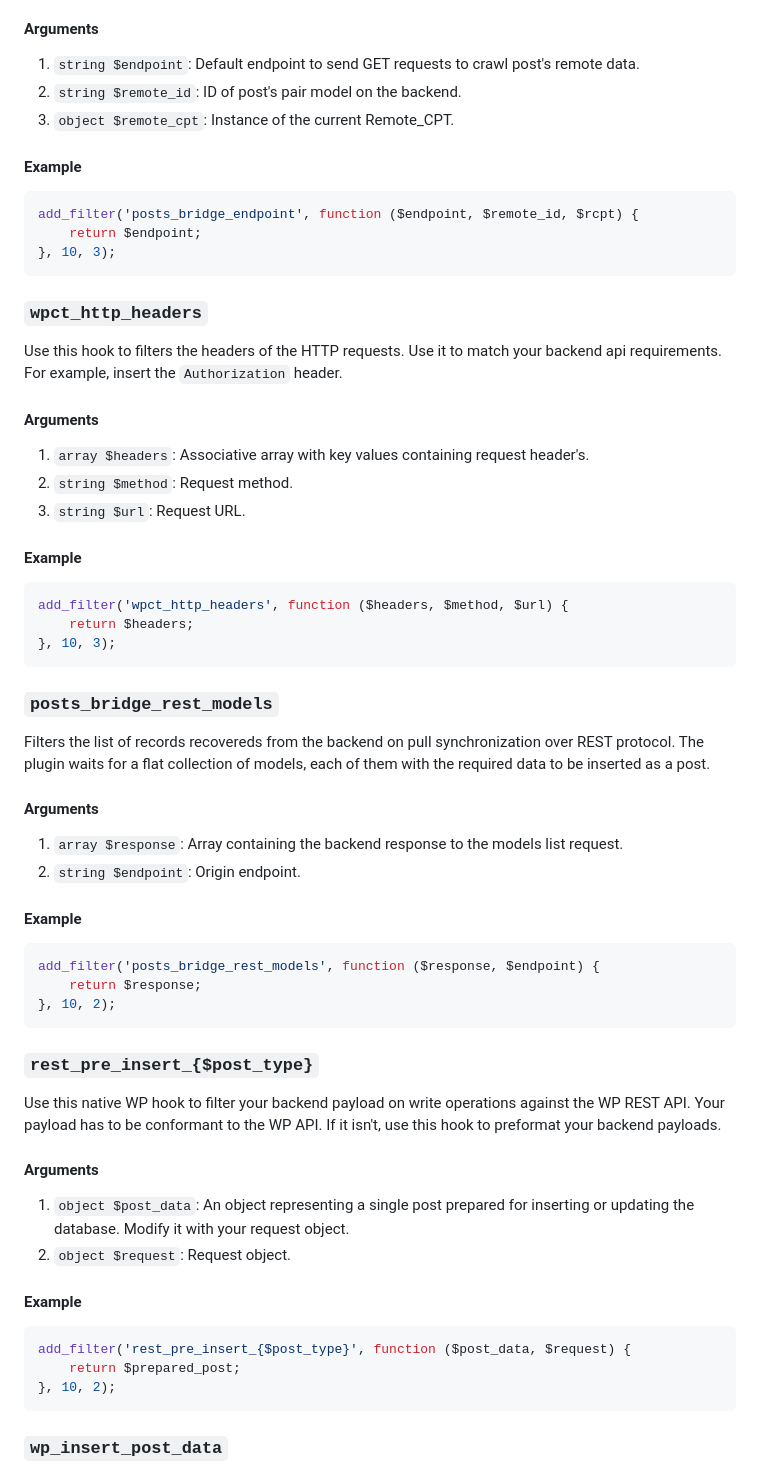
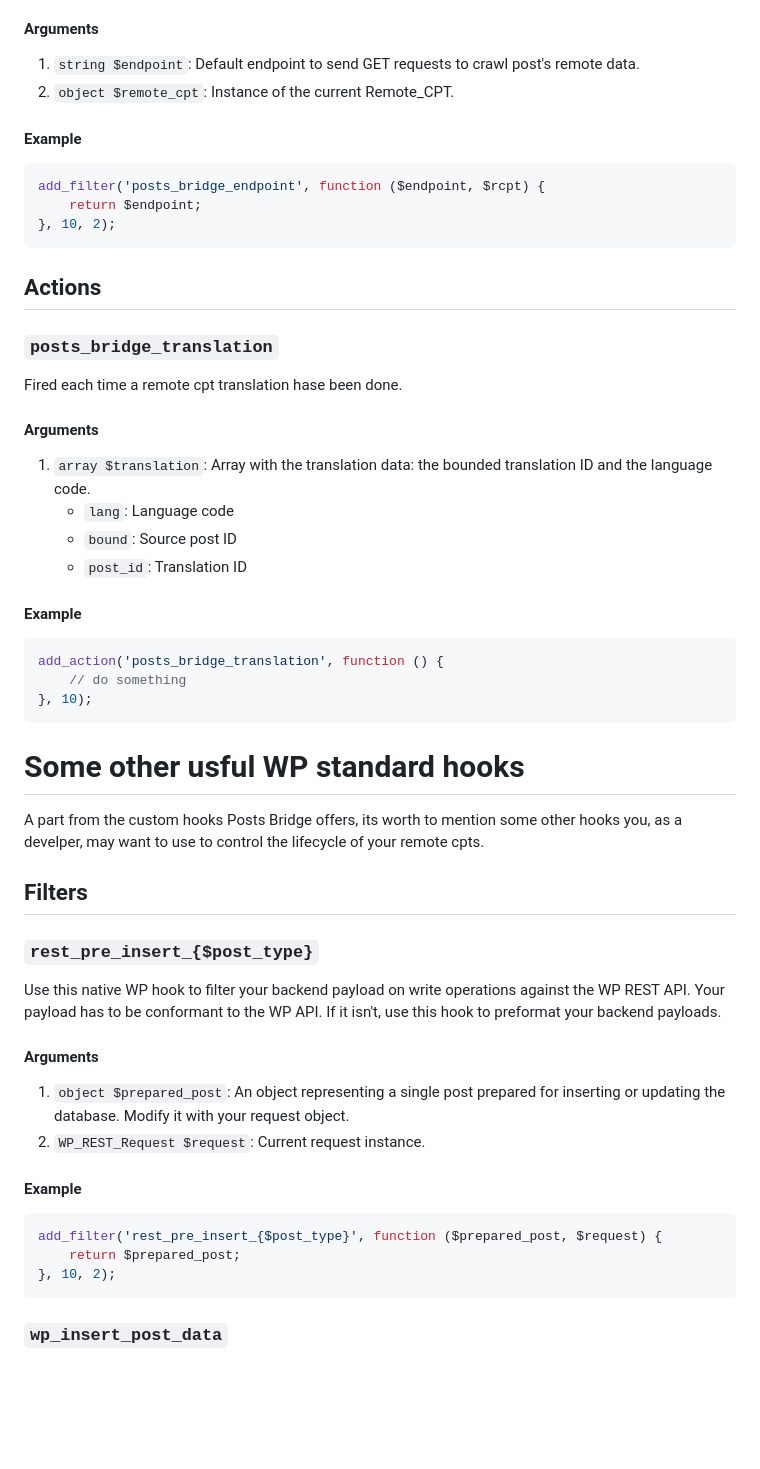
Before and after one commit to codeccoop/posts-bridge, a Markdown page: docs/API.md, the part around one of its changes. GitHub-like rendering; blank space fills up the shorter version.

````diff
--- a/docs/API.md
+++ b/docs/API.md
@@ -30,55 +160,45 @@ if your API is not standard.
 #### Arguments
 
 1. `string $endpoint`: Default endpoint to send GET requests to crawl post's remote data.
-2. `string $remote_id`: ID of post's pair model on the backend.
 3. `object $remote_cpt`: Instance of the current Remote_CPT.
 
 #### Example
 
 ```php
-add_filter('posts_bridge_endpoint', function ($endpoint, $remote_id, $rcpt) {
+add_filter('posts_bridge_endpoint', function ($endpoint, $rcpt) {
     return $endpoint;
-}, 10, 3);
+}, 10, 2);
 ```
 
-### `wpct_http_headers`
 
-Use this hook to filters the headers of the HTTP requests. Use it to
-match your backend api requirements. For example, insert the `Authorization`
-header.
+## Actions
+
+### `posts_bridge_translation`
+
+Fired each time a remote cpt translation hase been done.
 
 #### Arguments
 
-1. `array $headers`: Associative array with key values containing request header's.
-2. `string $method`: Request method.
-3. `string $url`: Request URL.
+1. `array $translation`: Array with the translation data:
+the bounded translation ID and the language code.
+    - `lang`: Language code
+    - `bound`: Source post ID
+    - `post_id`: Translation  ID
 
 #### Example
 
 ```php
-add_filter('wpct_http_headers', function ($headers, $method, $url) {
-    return $headers;
-}, 10, 3);
+add_action('posts_bridge_translation', function () {
+    // do something
+}, 10);
 ```
 
-### `posts_bridge_rest_models`
+# Some other usful WP standard hooks
 
-Filters the list of records recovereds from the backend on pull synchronization over
-REST protocol. The plugin waits for a flat collection of models, each of them with
-the required data to be inserted as a post.
+A part from the custom hooks Posts Bridge offers, its worth to mention some other
+hooks you, as a develper, may want to use to control the lifecycle of your remote cpts.
 
-#### Arguments
-
-1. `array $response`: Array containing the backend response to the models list request.
-2. `string $endpoint`: Origin endpoint.
-
-#### Example
-
-```php
-add_filter('posts_bridge_rest_models', function ($response, $endpoint) {
-    return $response;
-}, 10, 2);
-```
+## Filters
 
 ### `rest_pre_insert_{$post_type}`
 
@@ -88,14 +208,14 @@ this hook to preformat your backend payloads.
 
 #### Arguments
 
-1. `object $post_data`: An object representing a single post prepared for inserting
+1. `object $prepared_post`: An object representing a single post prepared for inserting
 or updating the database. Modify it with your request object.
-2. `object $request`: Request object.
+2. `WP_REST_Request $request`: Current request instance.
 
 #### Example
 
 ```php
-add_filter('rest_pre_insert_{$post_type}', function ($post_data, $request) {
+add_filter('rest_pre_insert_{$post_type}', function ($prepared_post, $request) {
     return $prepared_post;
 }, 10, 2);
 ```
````
Also changed, not shown: other parts of docs/API.md (+131 -21 lines), docs/REST-API.md (+5 -5 lines).
